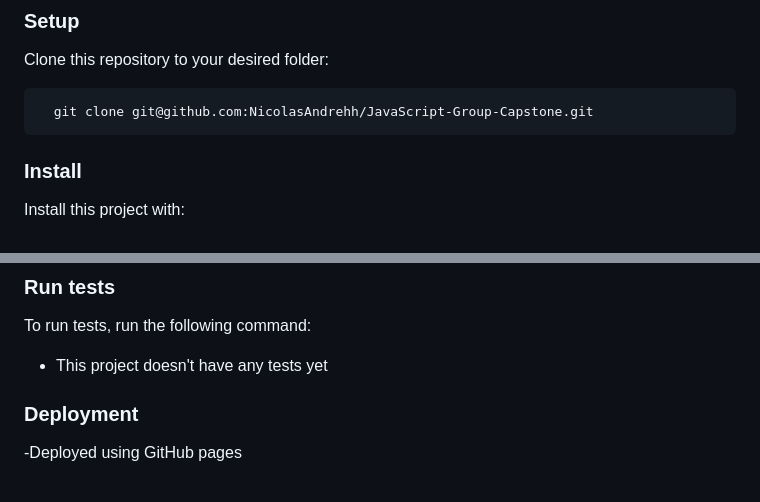
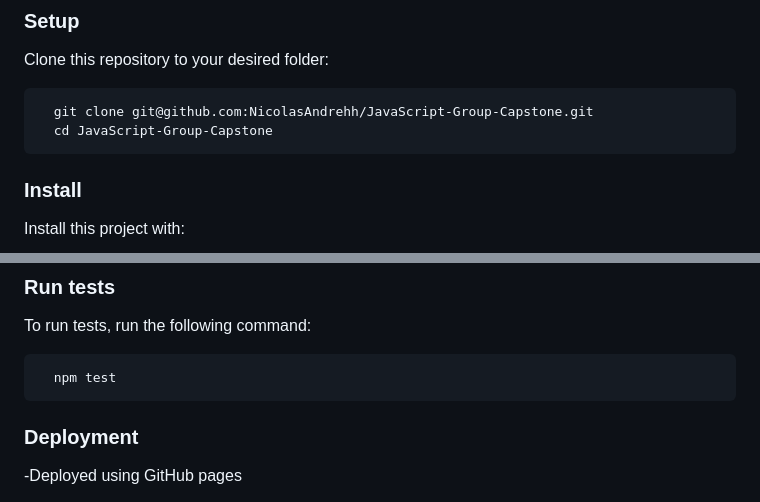
Before and after one commit to NicolasAndrehh/Rick-and-Morty-Characters, a Markdown page: README.md, 2 parts joined by grey strips. Rendered like a GitHub page.

Commit message:
Add optional changes suggested by reviewer

````diff
--- a/README.md
+++ b/README.md
@@ -111,6 +111,7 @@ Clone this repository to your desired folder:
 
 ```sh
   git clone git@github.com:NicolasAndrehh/JavaScript-Group-Capstone.git
+  cd JavaScript-Group-Capstone
 ```
 
 ### Install
@@ -133,7 +134,9 @@ To run the project, execute the following command:
 
 To run tests, run the following command:
 
-- This project doesn't have any tests yet
+```sh
+  npm test
+```
 
 ### Deployment
 
````
